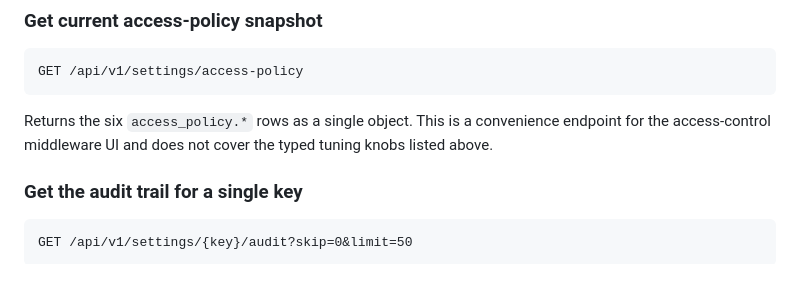
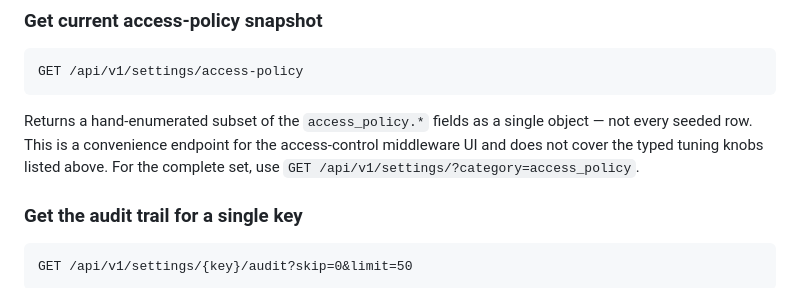
Before and after one commit to OpenPhase-Labs/TSIGMA, a Markdown page: docs/operations/runtime-settings.md, the part around the change. GitHub-like rendering.

Commit message:
docs: access-policy snapshot returns a hand-enumerated subset, not every seeded row

````diff
--- a/docs/operations/runtime-settings.md
+++ b/docs/operations/runtime-settings.md
@@ -77,9 +77,11 @@ key's history.
 GET /api/v1/settings/access-policy
 ```
 
-Returns the six `access_policy.*` rows as a single object. This is a
-convenience endpoint for the access-control middleware UI and does not
-cover the typed tuning knobs listed above.
+Returns a hand-enumerated subset of the `access_policy.*` fields as a
+single object — not every seeded row. This is a convenience endpoint for
+the access-control middleware UI and does not cover the typed tuning
+knobs listed above. For the complete set, use
+`GET /api/v1/settings/?category=access_policy`.
 
 ### Get the audit trail for a single key
 
````
